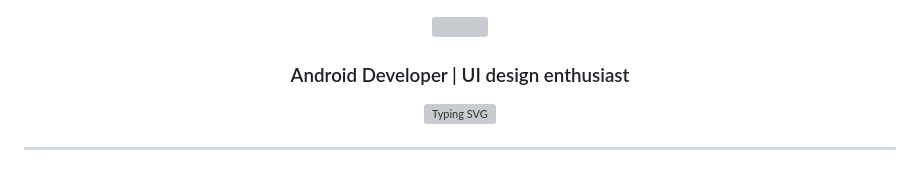
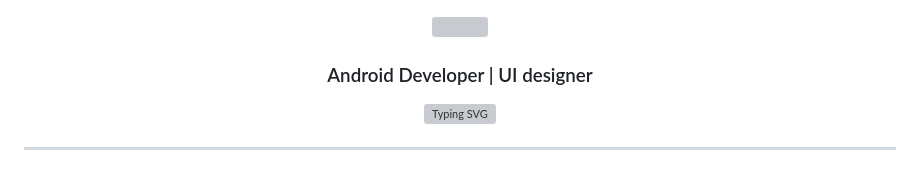
Before and after one commit to DP-Hridayan/DP-Hridayan, a Markdown page: README.md, the part around the change. Drawn GitHub-style; grey boxes are pictures that could not be loaded.

```diff
--- a/README.md
+++ b/README.md
@@ -2,7 +2,7 @@
   <img src="https://capsule-render.vercel.app/api?type=waving&color=0:00c6ff,100:0072ff&height=190&section=header&text=Hi%20I'm%20Hridayan&fontSize=60&fontAlign=50&fontColor=ffffff" />
 </p>
 
-<h3 align="center">Android Developer | UI design enthusiast </h3>
+<h3 align="center">Android Developer | UI designer</h3>
 
 <p align="center">
   <img src="https://readme-typing-svg.demolab.com?font=Fira+Code&size=22&pause=1000&center=true&vCenter=true&width=500&lines=Just+a+guy+who+loves+apps+%26+design;Crafting+Android+apps;Mastering+Jetpack+Compose+bit+by+bit;Designing+with+Material+You;Building+one+app+at+a+time" alt="Typing SVG">
```
